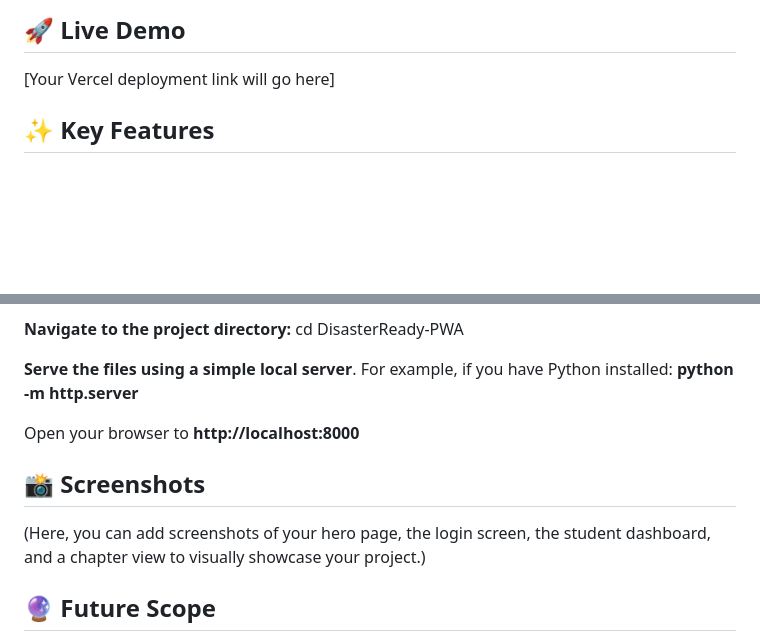
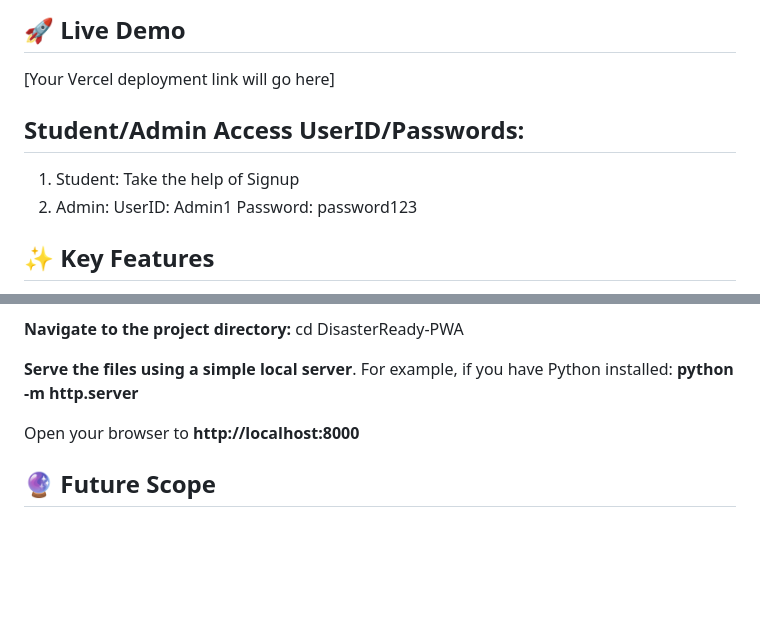
Before and after one commit to Codely456/DisasterReady-PWA, a Markdown page: README.md, 2 parts joined by grey strips. Rendered like a GitHub page; blank space fills up the shorter version.

```diff
--- a/README.md
+++ b/README.md
@@ -3,6 +3,11 @@ DisasterReady is a comprehensive, offline-first Progressive Web App (PWA) design
 
 ## 🚀 Live Demo
 [Your Vercel deployment link will go here]
+
+## Student/Admin Access UserID/Passwords:
+1. Student: Take the help of Signup
+2. Admin: UserID: Admin1
+          Password: password123
 
 ## ✨ Key Features
 This isn't just a website; it's a feature-rich, resilient application built for real-world emergency scenarios.
@@ -55,9 +60,6 @@ This isn't just a website; it's a feature-rich, resilient application built for
 
 Open your browser to **http://localhost:8000**
 
-## 📸 Screenshots
-(Here, you can add screenshots of your hero page, the login screen, the student dashboard, and a chapter view to visually showcase your project.)
-
 ## 🔮 Future Scope
 **Real-Time Admin Alerts:** Implement a system for admins to send live push notifications to all student PWAs.
 
```
